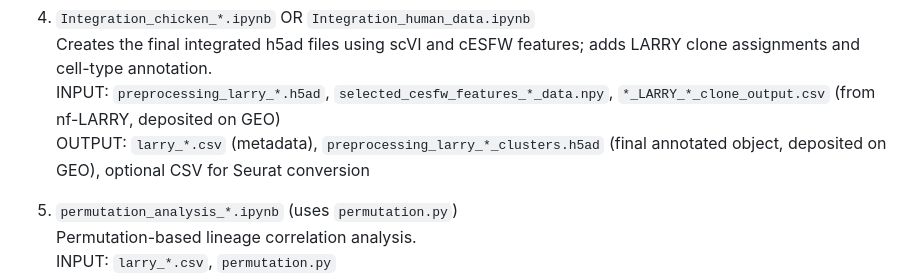
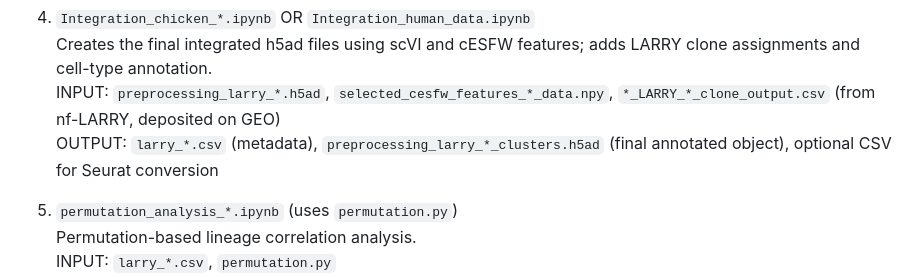
Before and after one commit to giulia-boezio/LARRY_spinal_cord_embryo_2025, a Markdown page: README.md, the part around the change. Drawn GitHub-style.

```diff
--- a/README.md
+++ b/README.md
@@ -74,7 +74,7 @@ Notebooks are named with a suffix reflecting the dataset they apply to. Steps fo
 4. `Integration_chicken_*.ipynb` OR `Integration_human_data.ipynb`
    Creates the final integrated h5ad files using scVI and cESFW features; adds LARRY clone assignments and cell-type annotation.
    INPUT: `preprocessing_larry_*.h5ad`, `selected_cesfw_features_*_data.npy`, `*_LARRY_*_clone_output.csv` (from nf-LARRY, deposited on GEO)
-   OUTPUT: `larry_*.csv` (metadata), `preprocessing_larry_*_clusters.h5ad` (final annotated object, deposited on GEO), optional CSV for Seurat conversion
+   OUTPUT: `larry_*.csv` (metadata), `preprocessing_larry_*_clusters.h5ad` (final annotated object), optional CSV for Seurat conversion
 
 5. `permutation_analysis_*.ipynb` (uses `permutation.py`)
    Permutation-based lineage correlation analysis.
```
